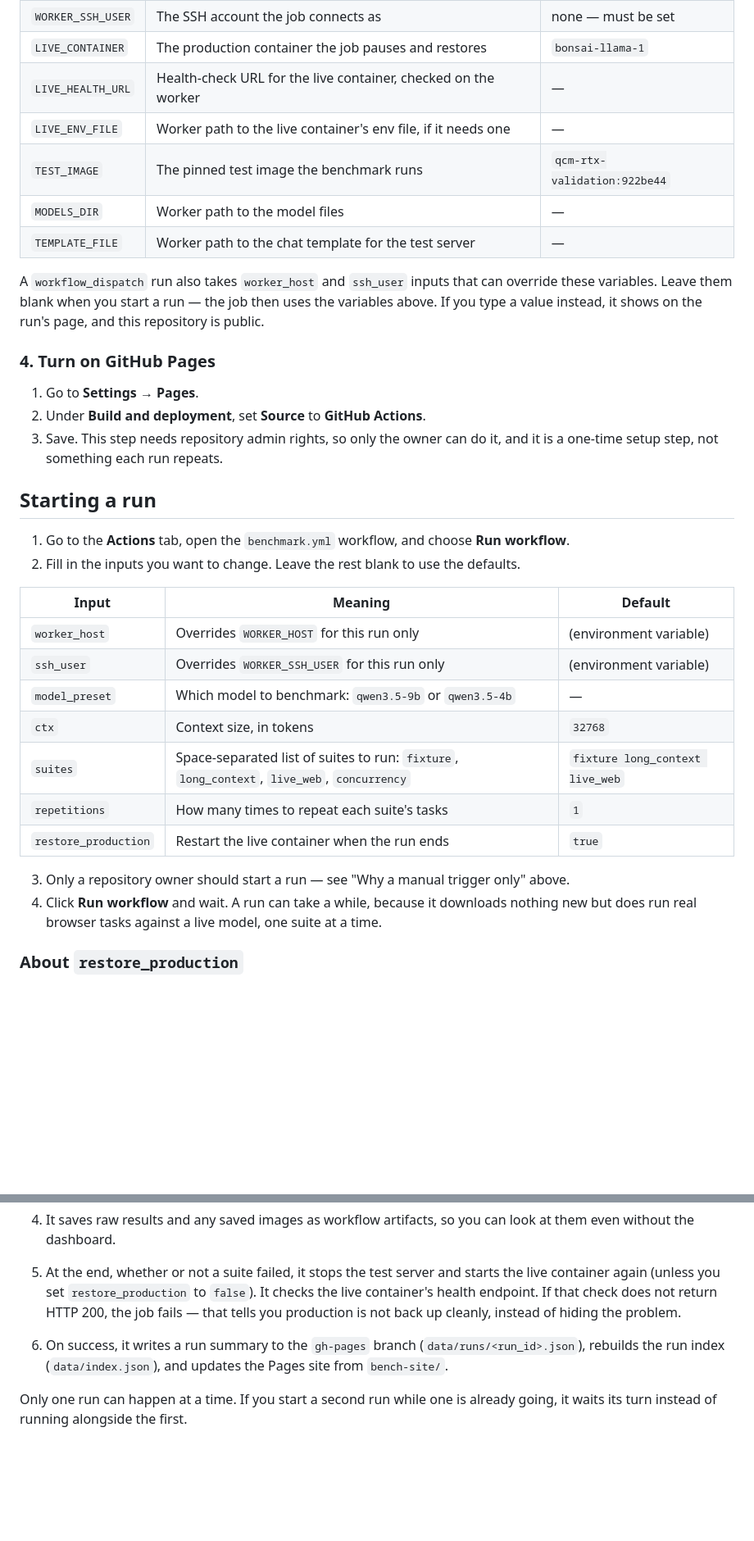
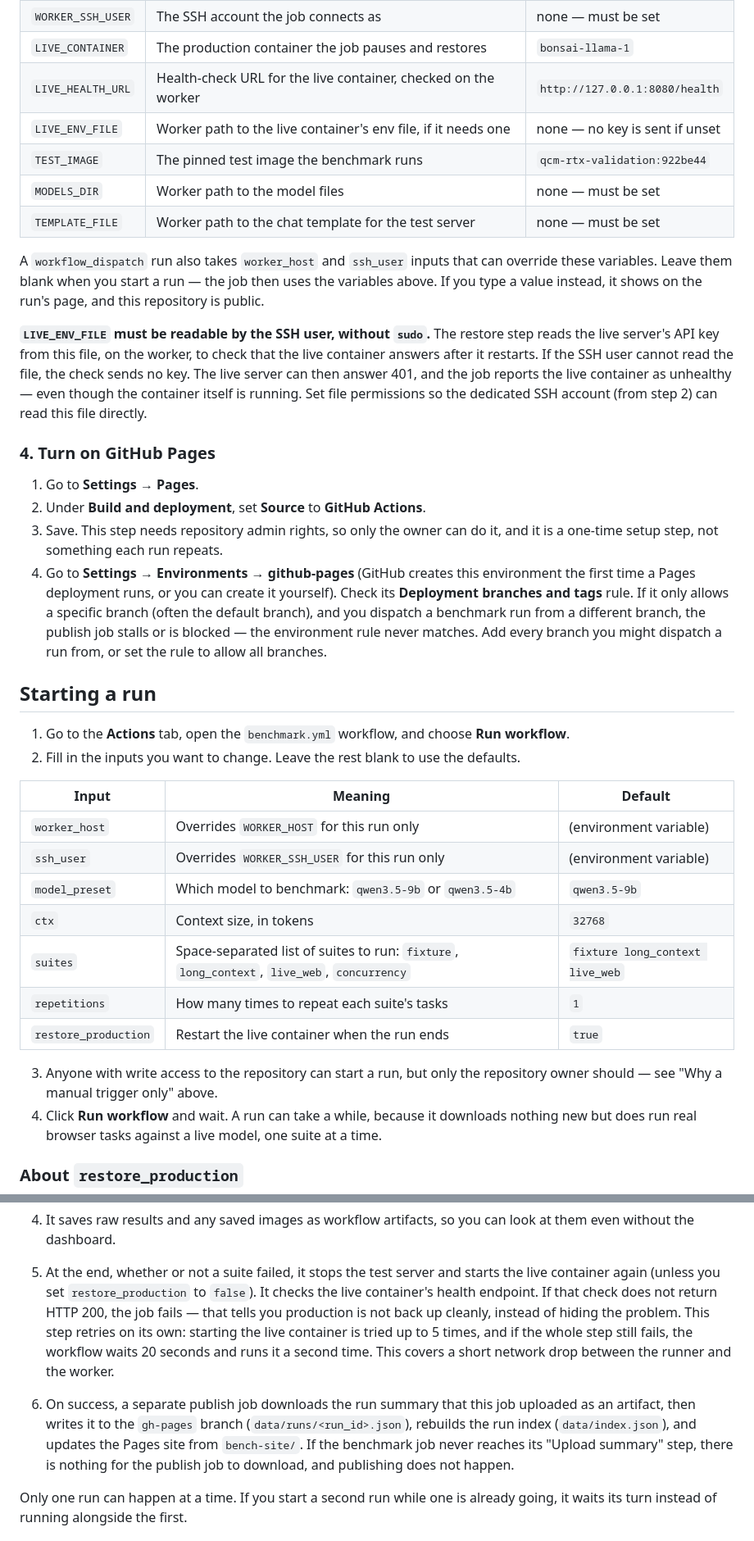
Before and after one commit to KSEGIT/QuickCleverModel, a Markdown page: docs/benchmark-action.md, 2 parts joined by grey strips. Shown at 82% size. Rendered like a GitHub page; blank space fills up the shorter version.

Commit message:
Correct benchmark action docs against the real workflow
Co-Authored-By: Claude Opus 5.5 (1M context) <noreply@anthropic.com>
Claude-Session: https://claude.ai/code/session_01ERiF61xcNaEQNrhaQZvdyq

```diff
--- a/docs/benchmark-action.md
+++ b/docs/benchmark-action.md
@@ -74,16 +78,24 @@ public docs where they'd be specific to your worker):
 | `WORKER_HOST` | The worker's tailnet name or address | none — must be set |
 | `WORKER_SSH_USER` | The SSH account the job connects as | none — must be set |
 | `LIVE_CONTAINER` | The production container the job pauses and restores | `bonsai-llama-1` |
-| `LIVE_HEALTH_URL` | Health-check URL for the live container, checked on the worker | — |
-| `LIVE_ENV_FILE` | Worker path to the live container's env file, if it needs one | — |
+| `LIVE_HEALTH_URL` | Health-check URL for the live container, checked on the worker | `http://127.0.0.1:8080/health` |
+| `LIVE_ENV_FILE` | Worker path to the live container's env file, if it needs one | none — no key is sent if unset |
 | `TEST_IMAGE` | The pinned test image the benchmark runs | `qcm-rtx-validation:922be44` |
-| `MODELS_DIR` | Worker path to the model files | — |
-| `TEMPLATE_FILE` | Worker path to the chat template for the test server | — |
+| `MODELS_DIR` | Worker path to the model files | none — must be set |
+| `TEMPLATE_FILE` | Worker path to the chat template for the test server | none — must be set |
 
 A `workflow_dispatch` run also takes `worker_host` and `ssh_user` inputs that
 can override these variables. Leave them blank when you start a run — the
 job then uses the variables above. If you type a value instead, it shows on
 the run's page, and this repository is public.
+
+**`LIVE_ENV_FILE` must be readable by the SSH user, without `sudo`.** The
+restore step reads the live server's API key from this file, on the worker,
+to check that the live container answers after it restarts. If the SSH user
+cannot read the file, the check sends no key. The live server can then
+answer 401, and the job reports the live container as unhealthy — even
+though the container itself is running. Set file permissions so the
+dedicated SSH account (from step 2) can read this file directly.
 
 ### 4. Turn on GitHub Pages
 
@@ -91,6 +103,13 @@ the run's page, and this repository is public.
 2. Under **Build and deployment**, set **Source** to **GitHub Actions**.
 3. Save. This step needs repository admin rights, so only the owner can do
    it, and it is a one-time setup step, not something each run repeats.
+4. Go to **Settings → Environments → github-pages** (GitHub creates this
+   environment the first time a Pages deployment runs, or you can create it
+   yourself). Check its **Deployment branches and tags** rule. If it only
+   allows a specific branch (often the default branch), and you dispatch a
+   benchmark run from a different branch, the publish job stalls or is
+   blocked — the environment rule never matches. Add every branch you might
+   dispatch a run from, or set the rule to allow all branches.
 
 ## Starting a run
 
@@ -103,14 +122,14 @@ the run's page, and this repository is public.
 | --- | --- | --- |
 | `worker_host` | Overrides `WORKER_HOST` for this run only | (environment variable) |
 | `ssh_user` | Overrides `WORKER_SSH_USER` for this run only | (environment variable) |
-| `model_preset` | Which model to benchmark: `qwen3.5-9b` or `qwen3.5-4b` | — |
+| `model_preset` | Which model to benchmark: `qwen3.5-9b` or `qwen3.5-4b` | `qwen3.5-9b` |
 | `ctx` | Context size, in tokens | `32768` |
 | `suites` | Space-separated list of suites to run: `fixture`, `long_context`, `live_web`, `concurrency` | `fixture long_context live_web` |
 | `repetitions` | How many times to repeat each suite's tasks | `1` |
 | `restore_production` | Restart the live container when the run ends | `true` |
 
-3. Only a repository owner should start a run — see "Why a manual trigger
-   only" above.
+3. Anyone with write access to the repository can start a run, but only the
+   repository owner should — see "Why a manual trigger only" above.
 4. Click **Run workflow** and wait. A run can take a while, because it
    downloads nothing new but does run real browser tasks against a live
    model, one suite at a time.
@@ -147,10 +166,17 @@ hand right after the run.
    starts the live container again (unless you set `restore_production` to
    `false`). It checks the live container's health endpoint. If that check
    does not return HTTP 200, the job fails — that tells you production is
-   not back up cleanly, instead of hiding the problem.
-6. On success, it writes a run summary to the `gh-pages` branch
+   not back up cleanly, instead of hiding the problem. This step retries on
+   its own: starting the live container is tried up to 5 times, and if the
+   whole step still fails, the workflow waits 20 seconds and runs it a
+   second time. This covers a short network drop between the runner and the
+   worker.
+6. On success, a separate publish job downloads the run summary that this
+   job uploaded as an artifact, then writes it to the `gh-pages` branch
    (`data/runs/<run_id>.json`), rebuilds the run index (`data/index.json`),
-   and updates the Pages site from `bench-site/`.
+   and updates the Pages site from `bench-site/`. If the benchmark job never
+   reaches its "Upload summary" step, there is nothing for the publish job
+   to download, and publishing does not happen.
 
 Only one run can happen at a time. If you start a second run while one is
 already going, it waits its turn instead of running alongside the first.
```
Also changed, not shown: other parts of docs/benchmark-action.md (+6 -2 lines).
